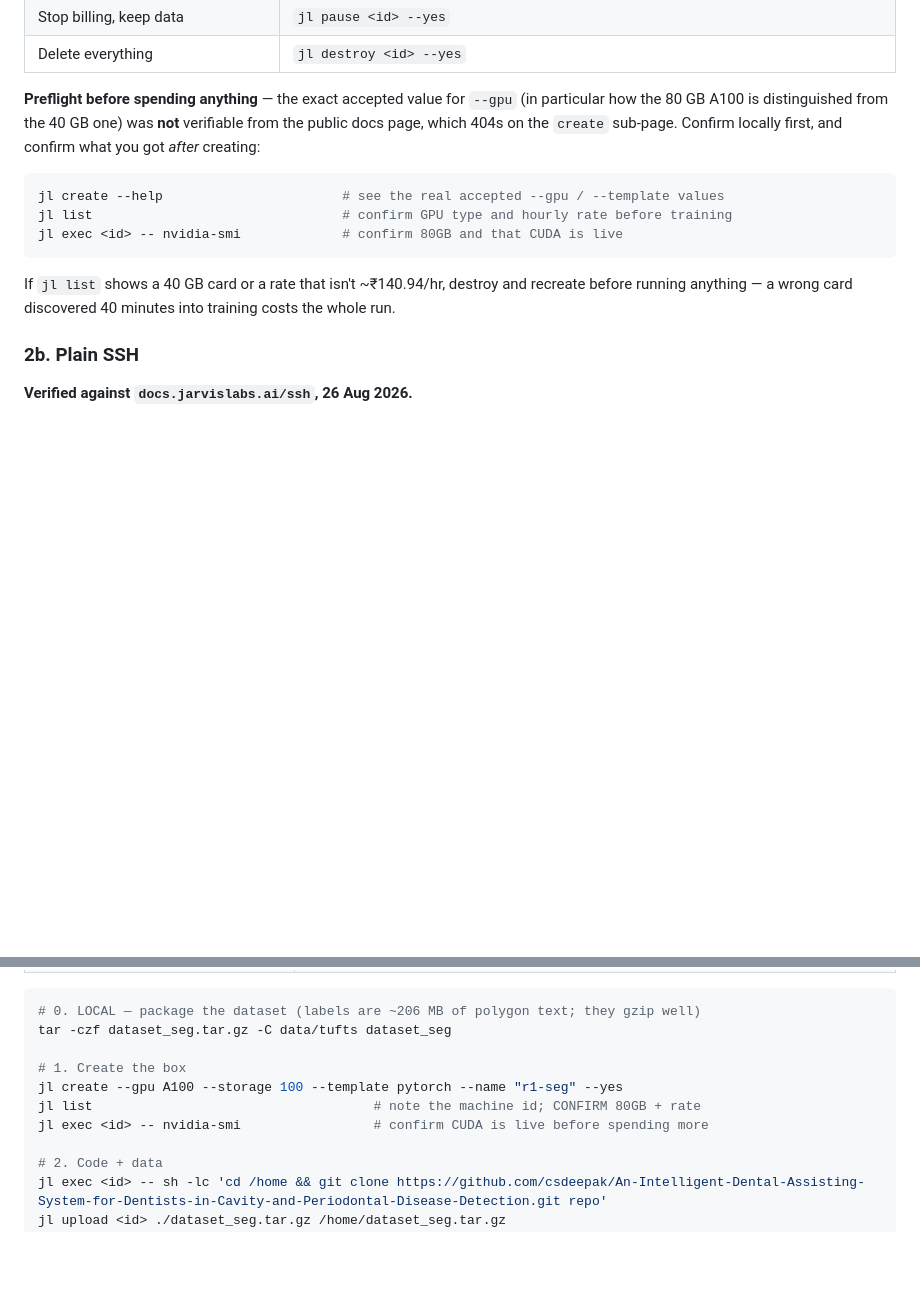
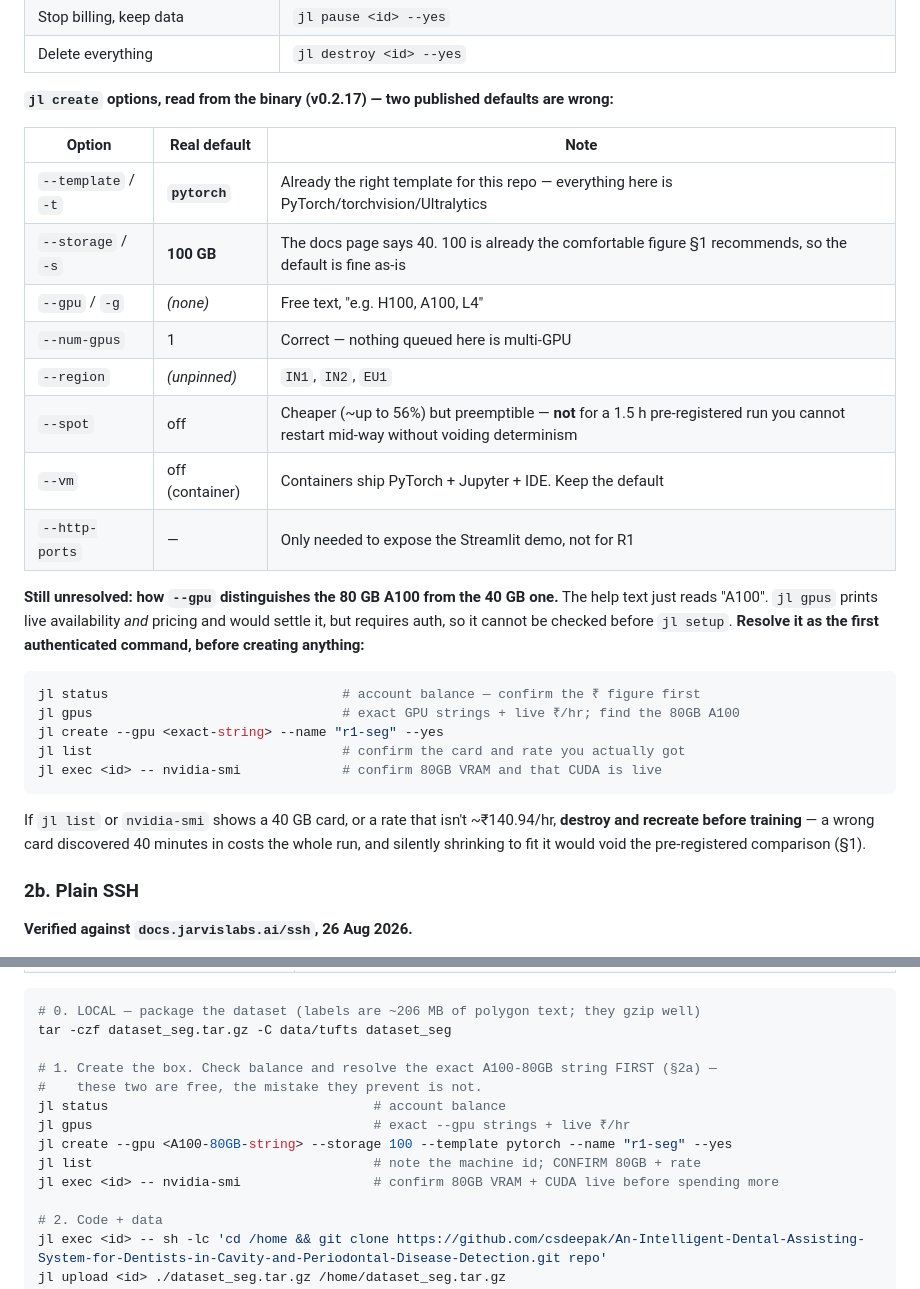
Before and after one commit to csdeepak/An-Intelligent-Dental-Assisting-System-for-Dentists-in-Cavity-and-Periodontal-Disease-Detection, a Markdown page: docs/research/GPU_SETUP.md, 2 parts joined by grey strips. Drawn GitHub-style; blank space fills up the shorter version.

````diff
--- a/docs/research/GPU_SETUP.md
+++ b/docs/research/GPU_SETUP.md
@@ -106,19 +134,35 @@ Core commands:
 | Stop billing, keep data | `jl pause <id> --yes` |
 | Delete everything | `jl destroy <id> --yes` |
 
-**Preflight before spending anything** — the exact accepted value for `--gpu` (in particular
-how the 80 GB A100 is distinguished from the 40 GB one) was **not** verifiable from the public
-docs page, which 404s on the `create` sub-page. Confirm locally first, and confirm what you
-got *after* creating:
+**`jl create` options, read from the binary (v0.2.17) — two published defaults are wrong:**
+
+| Option | Real default | Note |
+|---|---|---|
+| `--template` / `-t` | **`pytorch`** | Already the right template for this repo — everything here is PyTorch/torchvision/Ultralytics |
+| `--storage` / `-s` | **100 GB** | The docs page says 40. 100 is already the comfortable figure §1 recommends, so the default is fine as-is |
+| `--gpu` / `-g` | *(none)* | Free text, "e.g. H100, A100, L4" |
+| `--num-gpus` | 1 | Correct — nothing queued here is multi-GPU |
+| `--region` | *(unpinned)* | `IN1`, `IN2`, `EU1` |
+| `--spot` | off | Cheaper (~up to 56%) but preemptible — **not** for a 1.5 h pre-registered run you cannot restart mid-way without voiding determinism |
+| `--vm` | off (container) | Containers ship PyTorch + Jupyter + IDE. Keep the default |
+| `--http-ports` | — | Only needed to expose the Streamlit demo, not for R1 |
+
+**Still unresolved: how `--gpu` distinguishes the 80 GB A100 from the 40 GB one.** The help
+text just reads "A100". `jl gpus` prints live availability *and* pricing and would settle it,
+but requires auth, so it cannot be checked before `jl setup`. **Resolve it as the first
+authenticated command, before creating anything:**
 
 ```bash
-jl create --help                       # see the real accepted --gpu / --template values
-jl list                                # confirm GPU type and hourly rate before training
-jl exec <id> -- nvidia-smi             # confirm 80GB and that CUDA is live
+jl status                              # account balance — confirm the ₹ figure first
+jl gpus                                # exact GPU strings + live ₹/hr; find the 80GB A100
+jl create --gpu <exact-string> --name "r1-seg" --yes
+jl list                                # confirm the card and rate you actually got
+jl exec <id> -- nvidia-smi             # confirm 80GB VRAM and that CUDA is live
 ```
 
-If `jl list` shows a 40 GB card or a rate that isn't ~₹140.94/hr, destroy and recreate before
-running anything — a wrong card discovered 40 minutes into training costs the whole run.
+If `jl list` or `nvidia-smi` shows a 40 GB card, or a rate that isn't ~₹140.94/hr, **destroy
+and recreate before training** — a wrong card discovered 40 minutes in costs the whole run,
+and silently shrinking to fit it would void the pre-registered comparison (§1).
 
 ### 2b. Plain SSH
 
@@ -177,10 +221,13 @@ genuinely useful here — it removes the "forgot to shut it down overnight" fail
 # 0. LOCAL — package the dataset (labels are ~206 MB of polygon text; they gzip well)
 tar -czf dataset_seg.tar.gz -C data/tufts dataset_seg
 
-# 1. Create the box
-jl create --gpu A100 --storage 100 --template pytorch --name "r1-seg" --yes
+# 1. Create the box. Check balance and resolve the exact A100-80GB string FIRST (§2a) —
+#    these two are free, the mistake they prevent is not.
+jl status                                  # account balance
+jl gpus                                    # exact --gpu strings + live ₹/hr
+jl create --gpu <A100-80GB-string> --storage 100 --template pytorch --name "r1-seg" --yes
 jl list                                    # note the machine id; CONFIRM 80GB + rate
-jl exec <id> -- nvidia-smi                 # confirm CUDA is live before spending more
+jl exec <id> -- nvidia-smi                 # confirm 80GB VRAM + CUDA live before spending more
 
 # 2. Code + data
 jl exec <id> -- sh -lc 'cd /home && git clone https://github.com/csdeepak/An-Intelligent-Dental-Assisting-System-for-Dentists-in-Cavity-and-Periodontal-Disease-Detection.git repo'
````
Also changed, not shown: other parts of docs/research/GPU_SETUP.md (+33 -5 lines).
